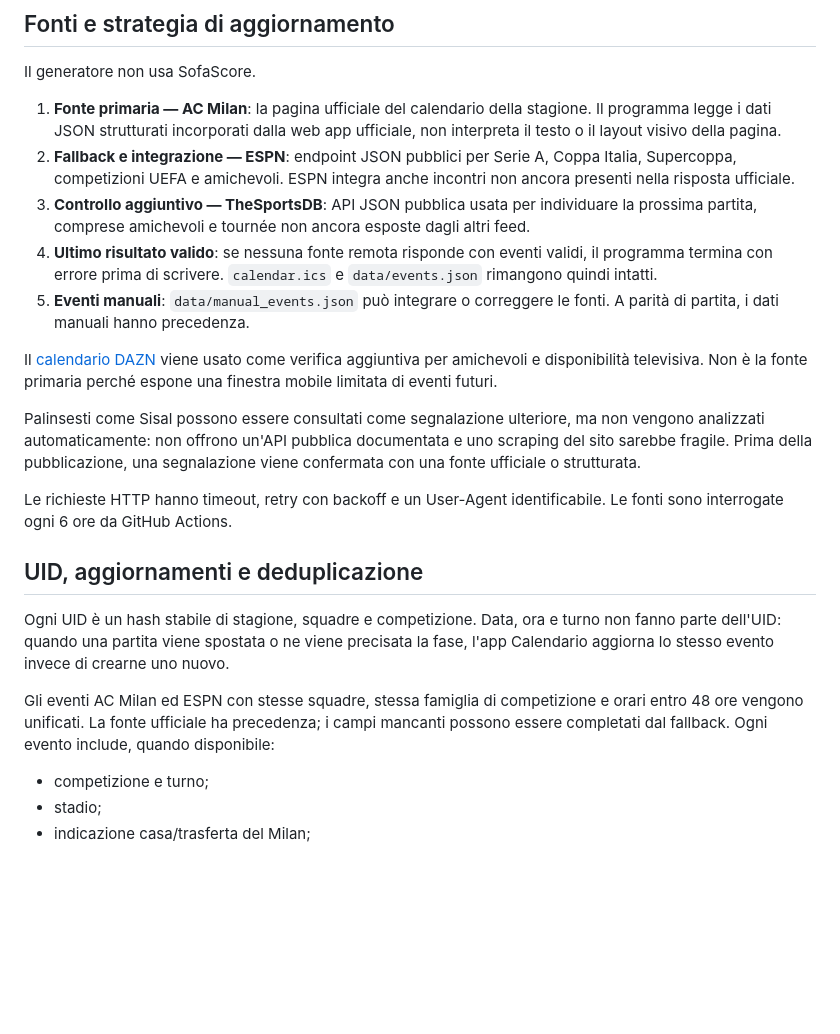
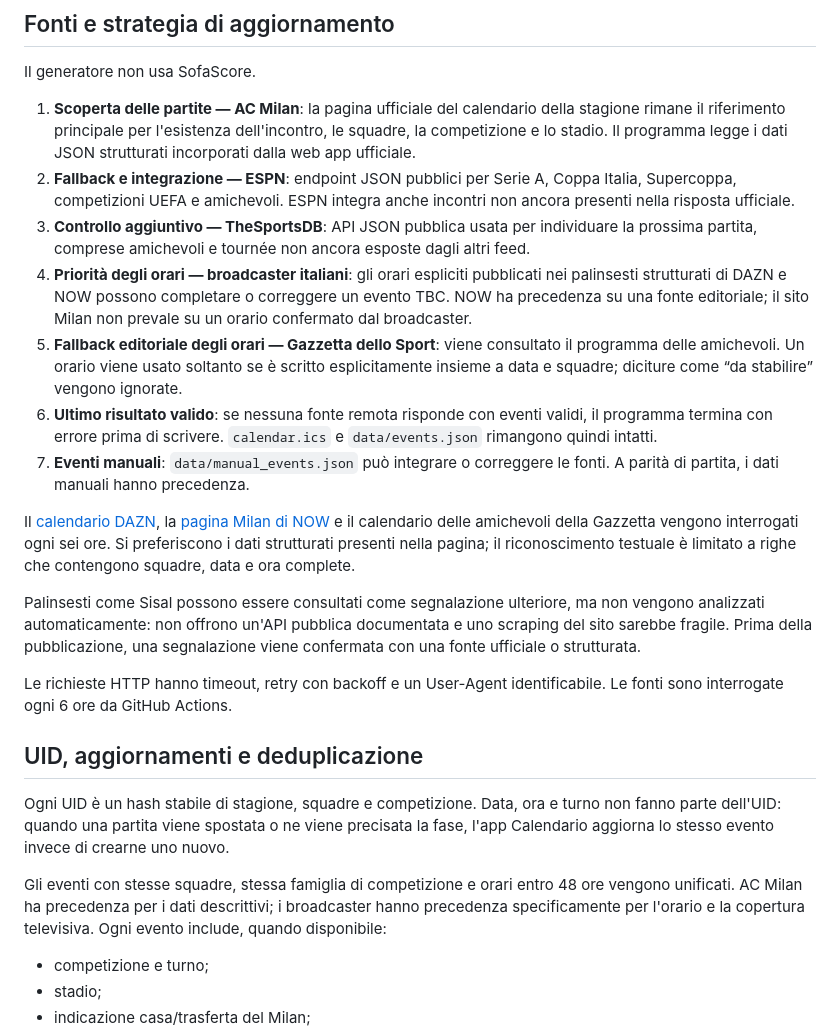
Before and after one commit to Dizzle0987/milan-calendar, a Markdown page: README.md, the part around the change. GitHub-like rendering; blank space fills up the shorter version.

Commit message:
docs: document broadcaster time priority

```diff
--- a/README.md
+++ b/README.md
@@ -28,13 +28,15 @@ Dopo la pubblicazione di un aggiornamento, l'app Calendario può impiegare qualc
 
 Il generatore non usa SofaScore.
 
-1. **Fonte primaria — AC Milan**: la pagina ufficiale del calendario della stagione. Il programma legge i dati JSON strutturati incorporati dalla web app ufficiale, non interpreta il testo o il layout visivo della pagina.
+1. **Scoperta delle partite — AC Milan**: la pagina ufficiale del calendario della stagione rimane il riferimento principale per l'esistenza dell'incontro, le squadre, la competizione e lo stadio. Il programma legge i dati JSON strutturati incorporati dalla web app ufficiale.
 2. **Fallback e integrazione — ESPN**: endpoint JSON pubblici per Serie A, Coppa Italia, Supercoppa, competizioni UEFA e amichevoli. ESPN integra anche incontri non ancora presenti nella risposta ufficiale.
 3. **Controllo aggiuntivo — TheSportsDB**: API JSON pubblica usata per individuare la prossima partita, comprese amichevoli e tournée non ancora esposte dagli altri feed.
-4. **Ultimo risultato valido**: se nessuna fonte remota risponde con eventi validi, il programma termina con errore prima di scrivere. `calendar.ics` e `data/events.json` rimangono quindi intatti.
-5. **Eventi manuali**: `data/manual_events.json` può integrare o correggere le fonti. A parità di partita, i dati manuali hanno precedenza.
+4. **Priorità degli orari — broadcaster italiani**: gli orari espliciti pubblicati nei palinsesti strutturati di DAZN e NOW possono completare o correggere un evento TBC. NOW ha precedenza su una fonte editoriale; il sito Milan non prevale su un orario confermato dal broadcaster.
+5. **Fallback editoriale degli orari — Gazzetta dello Sport**: viene consultato il programma delle amichevoli. Un orario viene usato soltanto se è scritto esplicitamente insieme a data e squadre; diciture come “da stabilire” vengono ignorate.
+6. **Ultimo risultato valido**: se nessuna fonte remota risponde con eventi validi, il programma termina con errore prima di scrivere. `calendar.ics` e `data/events.json` rimangono quindi intatti.
+7. **Eventi manuali**: `data/manual_events.json` può integrare o correggere le fonti. A parità di partita, i dati manuali hanno precedenza.
 
-Il [calendario DAZN](https://www.dazn.com/it-IT/schedule) viene usato come verifica aggiuntiva per amichevoli e disponibilità televisiva. Non è la fonte primaria perché espone una finestra mobile limitata di eventi futuri.
+Il [calendario DAZN](https://www.dazn.com/it-IT/schedule), la [pagina Milan di NOW](https://www.nowtv.it/sport/calcio/milan) e il calendario delle amichevoli della Gazzetta vengono interrogati ogni sei ore. Si preferiscono i dati strutturati presenti nella pagina; il riconoscimento testuale è limitato a righe che contengono squadre, data e ora complete.
 
 Palinsesti come Sisal possono essere consultati come segnalazione ulteriore, ma non vengono analizzati automaticamente: non offrono un'API pubblica documentata e uno scraping del sito sarebbe fragile. Prima della pubblicazione, una segnalazione viene confermata con una fonte ufficiale o strutturata.
 
@@ -44,7 +46,7 @@ Le richieste HTTP hanno timeout, retry con backoff e un User-Agent identificabil
 
 Ogni UID è un hash stabile di stagione, squadre e competizione. Data, ora e turno non fanno parte dell'UID: quando una partita viene spostata o ne viene precisata la fase, l'app Calendario aggiorna lo stesso evento invece di crearne uno nuovo.
 
-Gli eventi AC Milan ed ESPN con stesse squadre, stessa famiglia di competizione e orari entro 48 ore vengono unificati. La fonte ufficiale ha precedenza; i campi mancanti possono essere completati dal fallback. Ogni evento include, quando disponibile:
+Gli eventi con stesse squadre, stessa famiglia di competizione e orari entro 48 ore vengono unificati. AC Milan ha precedenza per i dati descrittivi; i broadcaster hanno precedenza specificamente per l'orario e la copertura televisiva. Ogni evento include, quando disponibile:
 
 - competizione e turno;
 - stadio;
```
